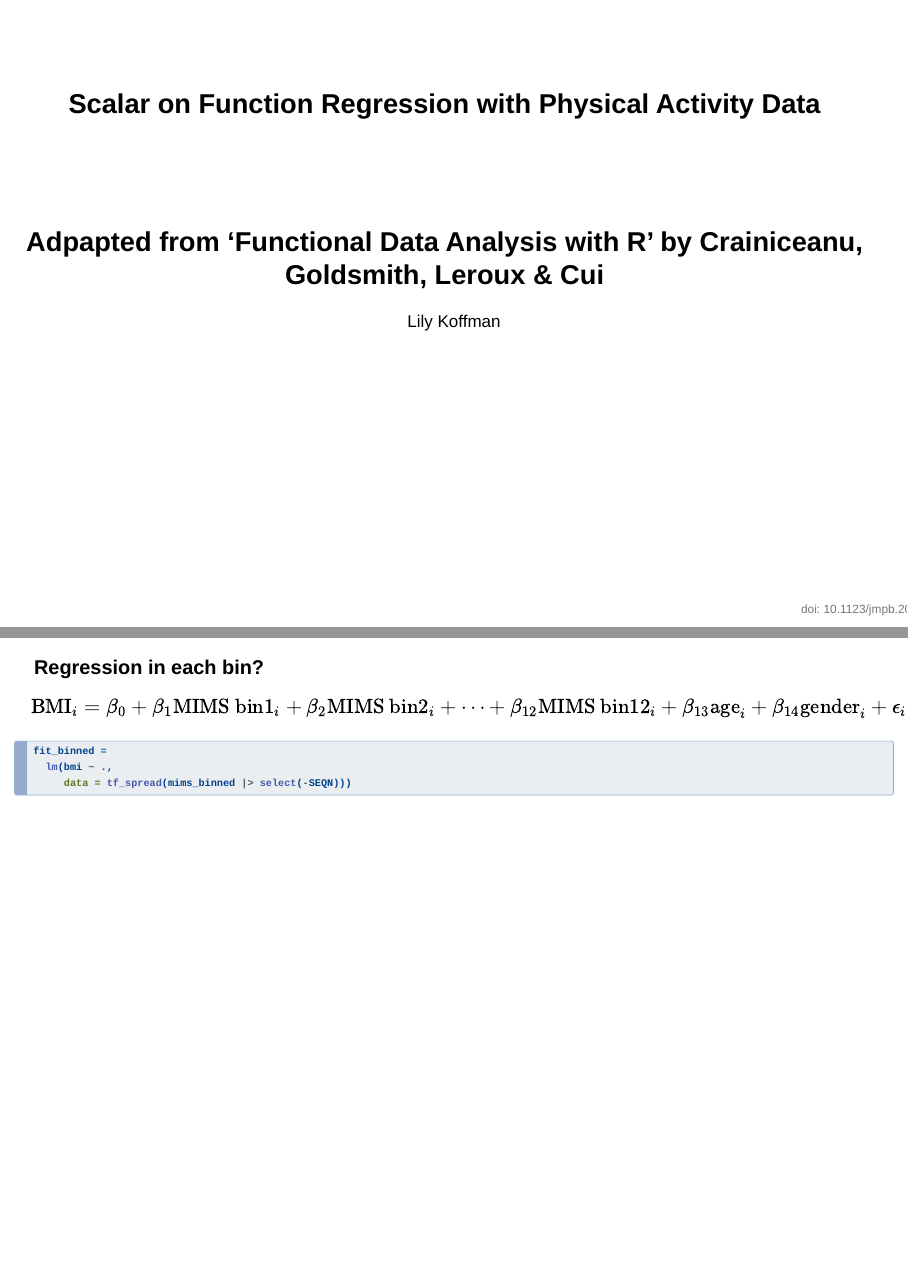
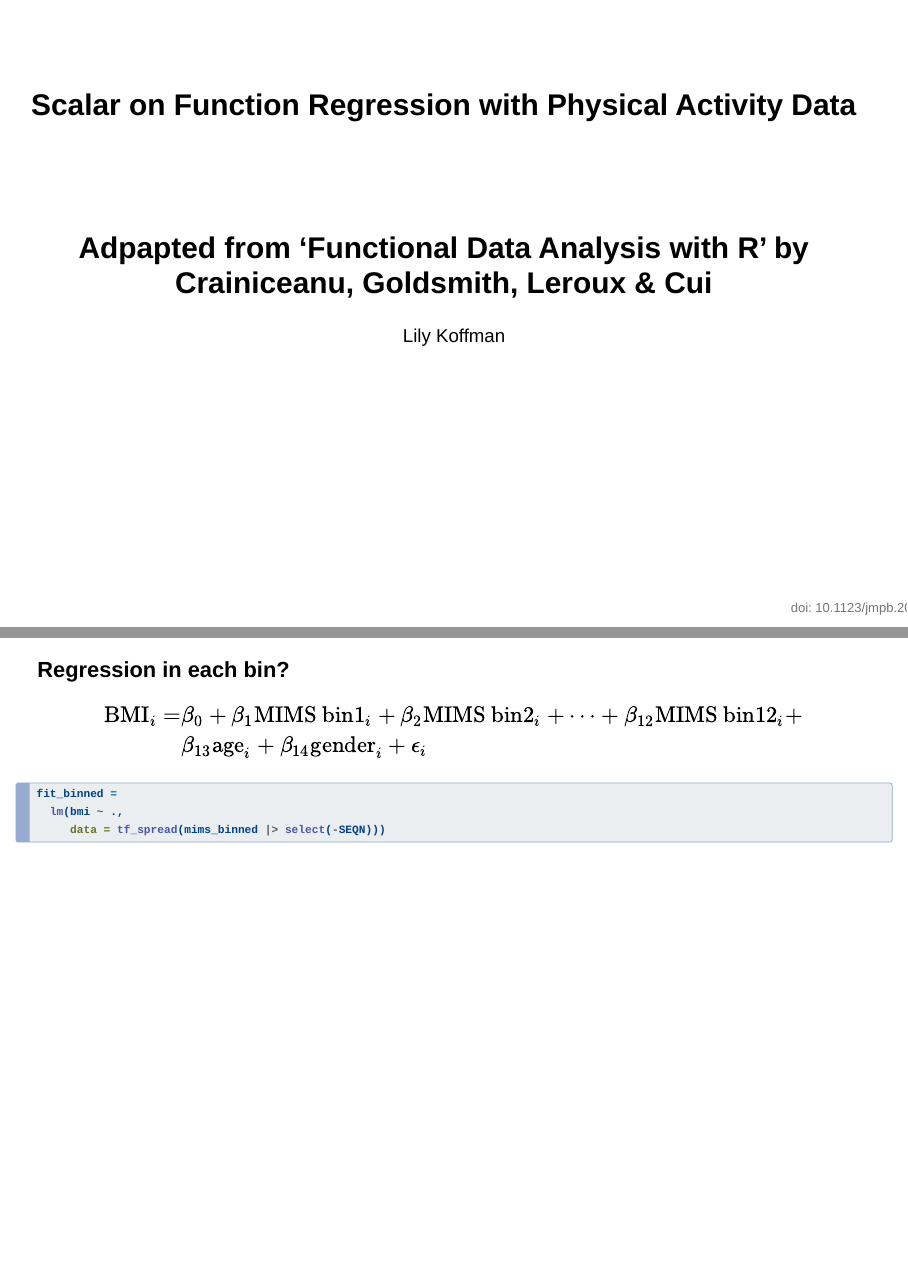
Before and after one commit to lilykoff/lunch_and_learn, a Quarto document (docs/LL_v2.qmd): pages 1 and 18 of 58 before the commit and pages 1 and 18 of 59 after it, joined at a grey line. Rendered offline with R 4.5, knitr and Pandoc in place of Quarto, with nearby package versions; the code chunks are not run, so their results and figures are left out; drawn as Slidy slides in place of the format the file asks for.

Commit message:
fix formatting

```diff
--- a/docs/LL_v2.qmd
+++ b/docs/LL_v2.qmd
@@ -454,7 +454,10 @@ p_bin_raw
 ### Regression in each bin?
 
 $$
-\text{BMI}_i = \beta_0 + \beta_1\text{MIMS bin1}_i + \beta_2\text{MIMS bin2}_i + \dots + \beta_{12}\text{MIMS bin12}_i + \beta_{13}\text{age}_i + \beta_{14}\text{gender}_i + \epsilon_i
+\begin{align}
+\text{BMI}_i=& \beta_0 + \beta_1\text{MIMS bin1}_i + \beta_2\text{MIMS bin2}_i + \dots + \beta_{12}\text{MIMS bin12}_i +  \\
+&\beta_{13}\text{age}_i + \beta_{14}\text{gender}_i + \epsilon_i
+\end{align}
 $$
 
 
```
Also changed, not shown: docs/LL_v2.qmd (1 more changed lines), 1 other file.
